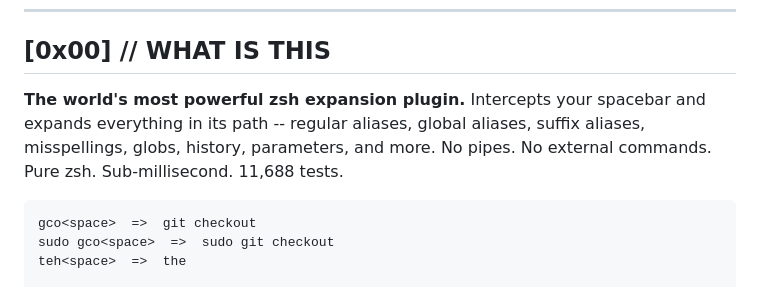
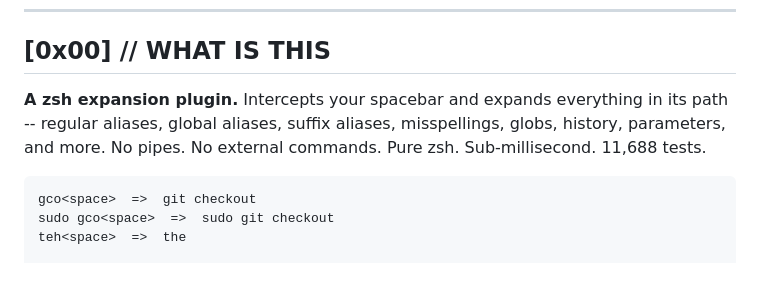
Before and after one commit to MenkeTechnologies/zsh-expand, a Markdown page: README.md, the part around the change. GitHub-like rendering.

Commit message:
README: drop self-ranking superlatives

````diff
--- a/README.md
+++ b/README.md
@@ -70,7 +70,7 @@
 
 ## [0x00] // WHAT IS THIS
 
-**The world's most powerful zsh expansion plugin.** Intercepts your spacebar and expands everything in its path -- regular aliases, global aliases, suffix aliases, misspellings, globs, history, parameters, and more. No pipes. No external commands. Pure zsh. Sub-millisecond. 11,688 tests.
+**A zsh expansion plugin.** Intercepts your spacebar and expands everything in its path -- regular aliases, global aliases, suffix aliases, misspellings, globs, history, parameters, and more. No pipes. No external commands. Pure zsh. Sub-millisecond. 11,688 tests.
 
 ```
 gco<space>  =>  git checkout
````
